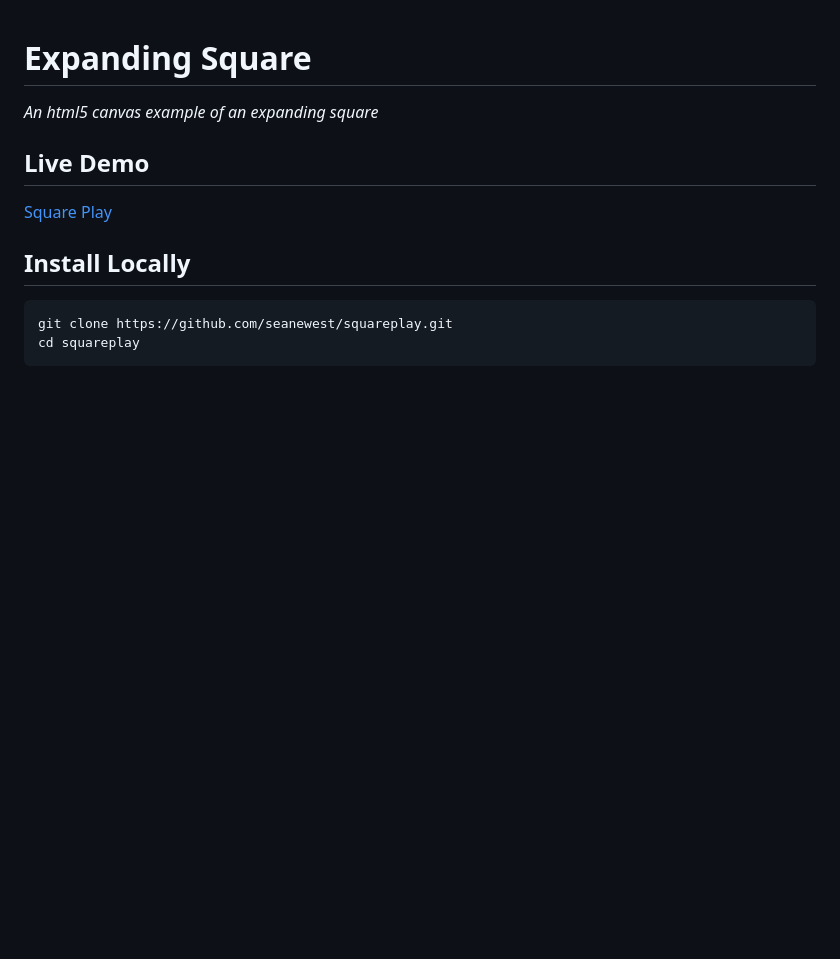
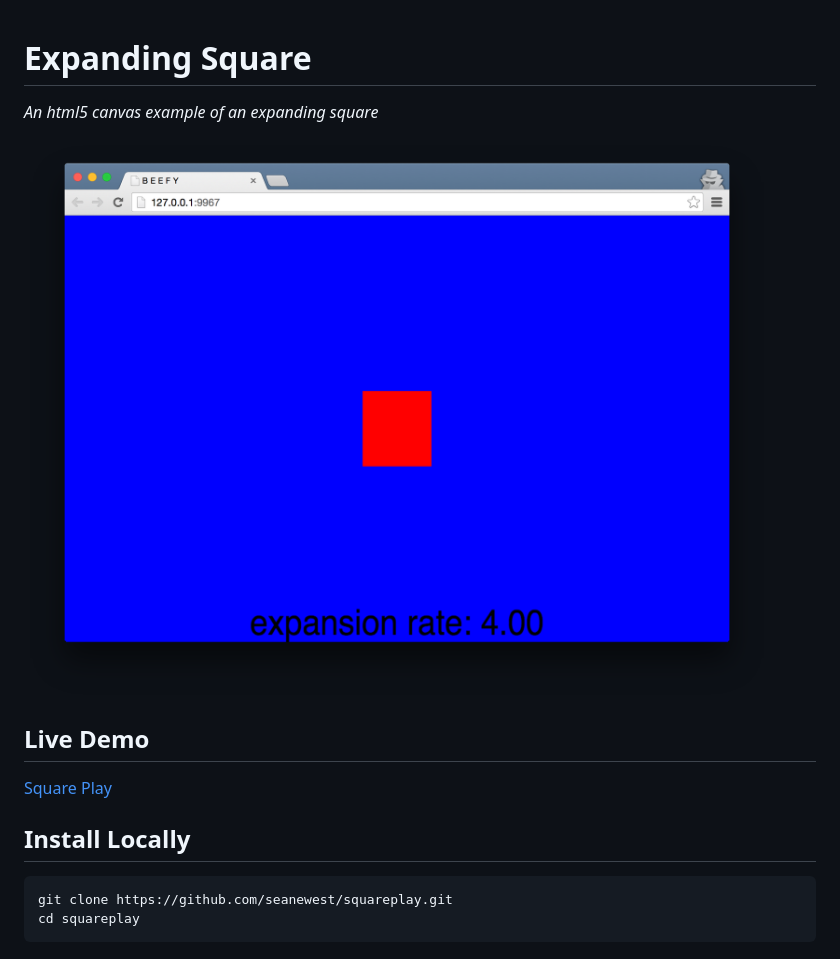
Before and after one commit to seanewest/squareplay, a Markdown page: readme.md, the part around the change. Rendered like a GitHub page; pictures changed too: expanding.png (added); blank space fills up the shorter version.

```diff
--- a/readme.md
+++ b/readme.md
@@ -1,5 +1,7 @@
 # Expanding Square
 *An html5 canvas example of an expanding square*
+
+![](expanding.png)
 
 ## Live Demo
 [Square Play](http://seanewest.github.io/squareplay)
```
